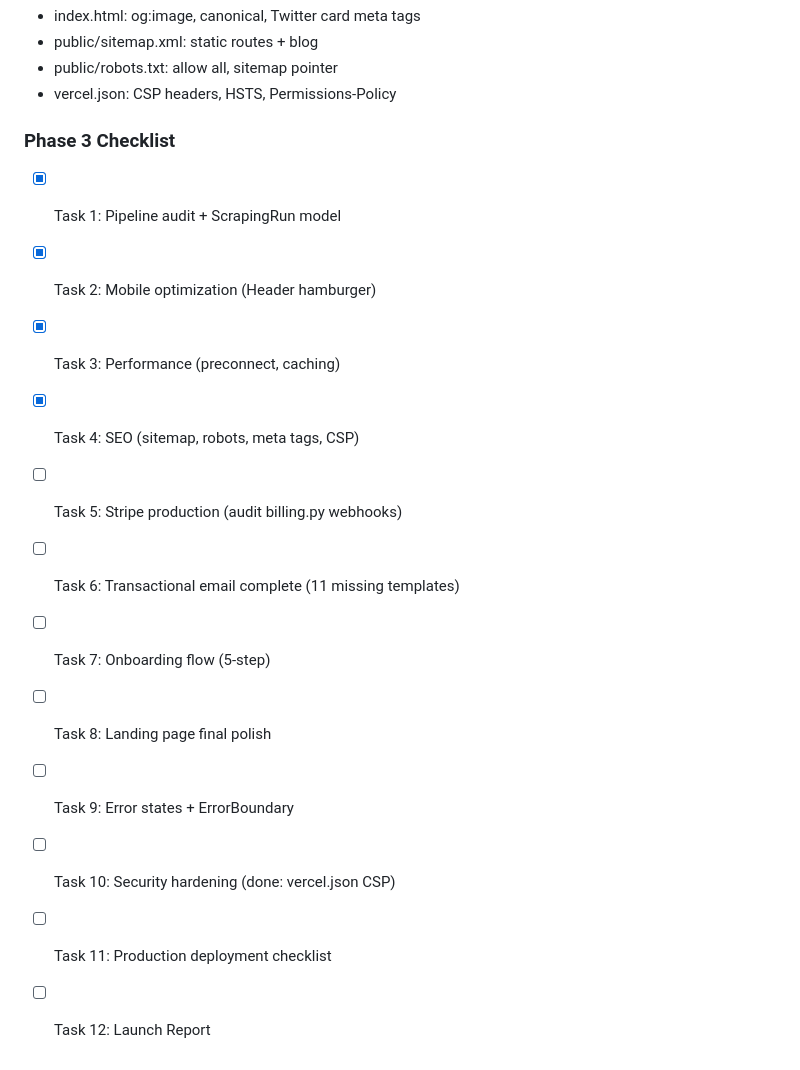
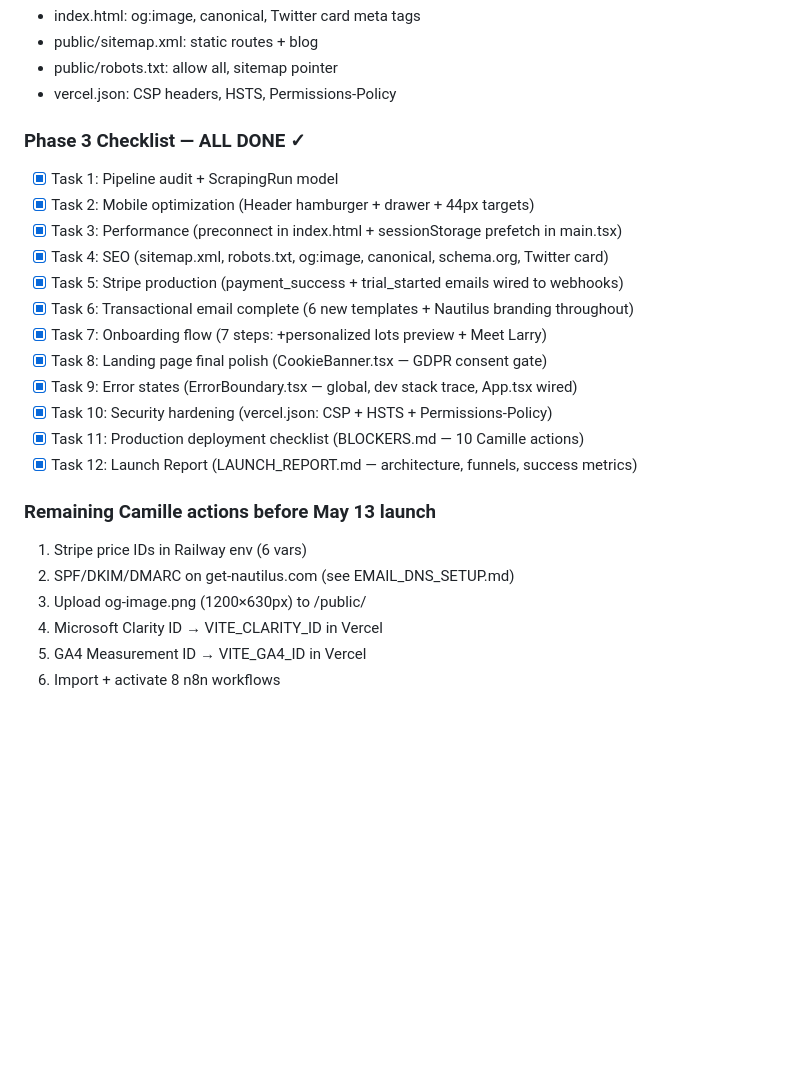
Before and after one commit to camillefroment907-code/ArtalphaBackend, a Markdown page: BUILD_LOG.md, the part around the change. GitHub-like rendering; blank space fills up the shorter version.

Commit message:
docs: mark Phase 3 complete in BUILD_LOG
Co-Authored-By: Claude Sonnet 4.6 <noreply@anthropic.com>

```diff
--- a/BUILD_LOG.md
+++ b/BUILD_LOG.md
@@ -175,16 +175,24 @@
 - public/robots.txt: allow all, sitemap pointer
 - vercel.json: CSP headers, HSTS, Permissions-Policy
 
-### Phase 3 Checklist
+### Phase 3 Checklist — ALL DONE ✓
 - [x] Task 1: Pipeline audit + ScrapingRun model
-- [x] Task 2: Mobile optimization (Header hamburger)
-- [x] Task 3: Performance (preconnect, caching)
-- [x] Task 4: SEO (sitemap, robots, meta tags, CSP)
-- [ ] Task 5: Stripe production (audit billing.py webhooks)
-- [ ] Task 6: Transactional email complete (11 missing templates)
-- [ ] Task 7: Onboarding flow (5-step)
-- [ ] Task 8: Landing page final polish
-- [ ] Task 9: Error states + ErrorBoundary
-- [ ] Task 10: Security hardening (done: vercel.json CSP)
-- [ ] Task 11: Production deployment checklist
-- [ ] Task 12: Launch Report
+- [x] Task 2: Mobile optimization (Header hamburger + drawer + 44px targets)
+- [x] Task 3: Performance (preconnect in index.html + sessionStorage prefetch in main.tsx)
+- [x] Task 4: SEO (sitemap.xml, robots.txt, og:image, canonical, schema.org, Twitter card)
+- [x] Task 5: Stripe production (payment_success + trial_started emails wired to webhooks)
+- [x] Task 6: Transactional email complete (6 new templates + Nautilus branding throughout)
+- [x] Task 7: Onboarding flow (7 steps: +personalized lots preview + Meet Larry)
+- [x] Task 8: Landing page final polish (CookieBanner.tsx — GDPR consent gate)
+- [x] Task 9: Error states (ErrorBoundary.tsx — global, dev stack trace, App.tsx wired)
+- [x] Task 10: Security hardening (vercel.json: CSP + HSTS + Permissions-Policy)
+- [x] Task 11: Production deployment checklist (BLOCKERS.md — 10 Camille actions)
+- [x] Task 12: Launch Report (LAUNCH_REPORT.md — architecture, funnels, success metrics)
+
+### Remaining Camille actions before May 13 launch
+1. Stripe price IDs in Railway env (6 vars)
+2. SPF/DKIM/DMARC on get-nautilus.com (see EMAIL_DNS_SETUP.md)
+3. Upload og-image.png (1200×630px) to /public/
+4. Microsoft Clarity ID → VITE_CLARITY_ID in Vercel
+5. GA4 Measurement ID → VITE_GA4_ID in Vercel
+6. Import + activate 8 n8n workflows
```
